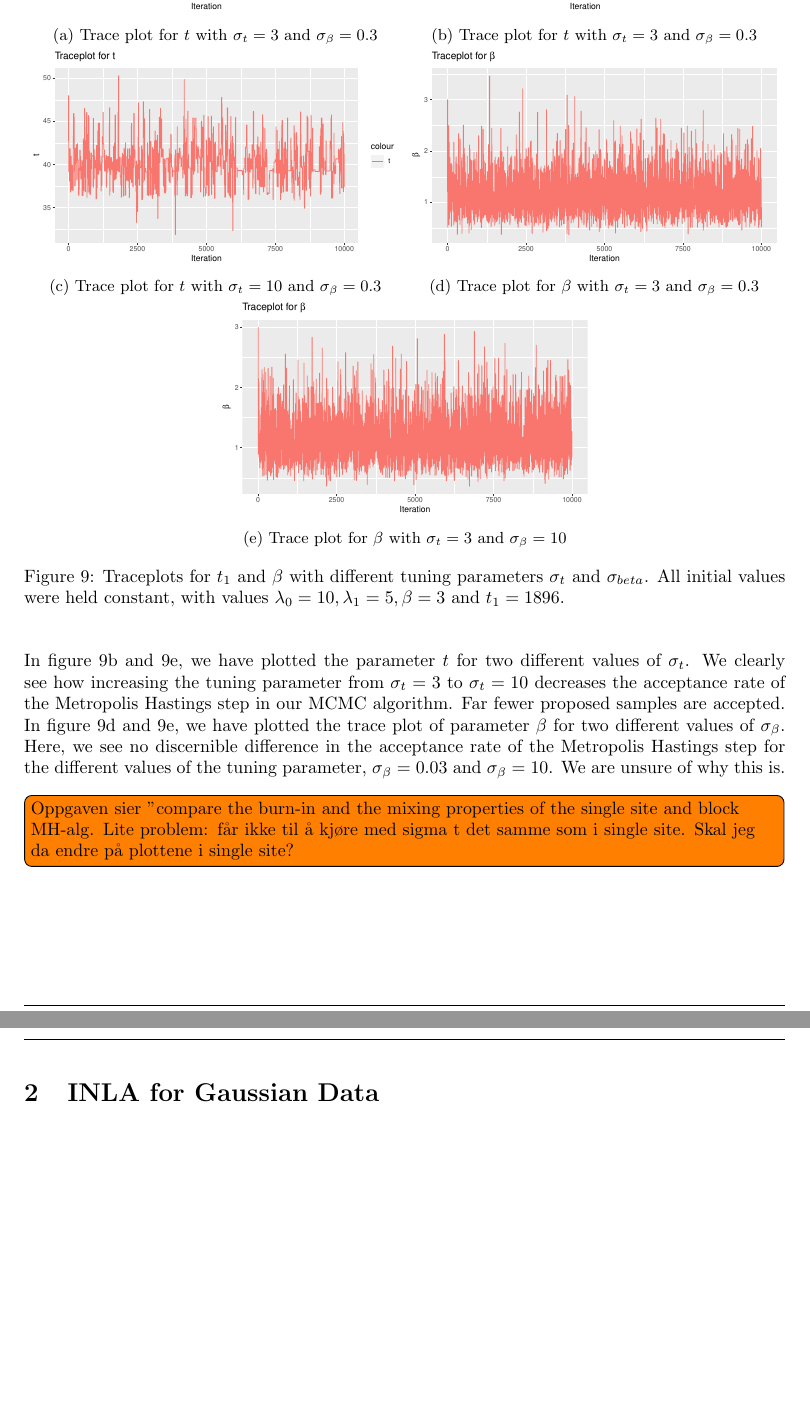
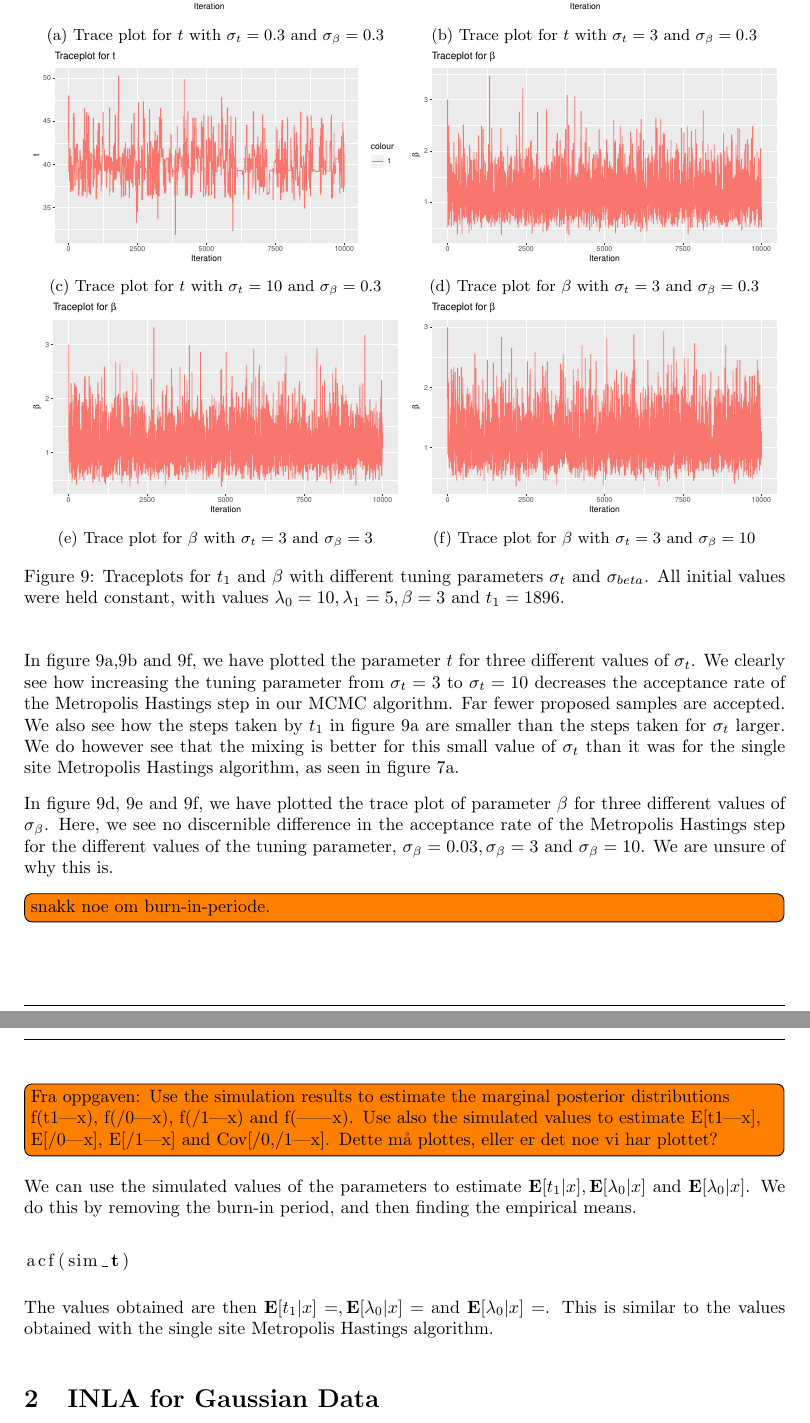
Before and after one commit to AuroraSmil/Berregningskrevende_2, a LaTeX document (main.tex, which reads Sections/A.tex): two parts of pages 16 and 17 of 28, joined at a grey line, cut so that both start at the same text, the shorter picture padded with empty space. Compiled offline with pdfLaTeX.

Commit message:
Updates from Overleaf

```diff
--- a/Sections/A.tex
+++ b/Sections/A.tex
@@ -459,9 +459,9 @@ The different block proposals does not run completely independently of each othe
     \centering
     \begin{subfigure}[b]{0.49\textwidth}
         \centering
-        \includegraphics[width = \textwidth]{Images/block_sim_t.pdf}
-        \caption{Trace plot for $t$ with $\sigma_t = 3$ and $\sigma_{\beta} = 0.3$}
-        \label{fig:block_sim_t}
+        \includegraphics[width = \textwidth]{Images/block_sim_t_sigma03.pdf}
+        \caption{Trace plot for $t$ with $\sigma_t = 0.3$ and $\sigma_{\beta} = 0.3$}
+        \label{fig:block_sim_t_sigma03}
     \end{subfigure}
     \begin{subfigure}[b]{0.49\textwidth}
         \centering
@@ -483,6 +483,12 @@ The different block proposals does not run completely independently of each othe
     \end{subfigure}
     \begin{subfigure}[b]{0.49\textwidth}
         \centering
+        \includegraphics[width = \textwidth]{Images/block_sim_beta_sigma3.pdf}
+        \caption{Trace plot for $\beta$ with $\sigma_t = 3$ and $\sigma_{\beta} = 3$}
+        \label{fig:block_sim_beta_sigma3}
+    \end{subfigure}
+    \begin{subfigure}[b]{0.49\textwidth}
+        \centering
         \includegraphics[width = \textwidth]{Images/block_sim_beta_sigma10.pdf}
         \caption{Trace plot for $\beta$ with $\sigma_t = 3$ and $\sigma_{\beta} = 10$}
         \label{fig:block_sim_beta_sigma10}
@@ -492,7 +498,19 @@ The different block proposals does not run completely independently of each othe
 \end{figure}
 
 
- In figure \ref{fig:block_sim_t} and \ref{fig:block_sim_beta_sigma10}, we have plotted the parameter $t$  for two different values of $\sigma_t$. We clearly see how increasing the tuning parameter from $\sigma_t = 3$ to $\sigma_t = 10$ decreases the acceptance rate of the Metropolis Hastings step in our MCMC algorithm. Far fewer proposed samples are accepted. In figure \ref{fig:block_sim_beta} and \ref{fig:block_sim_beta_sigma10}, we have plotted the trace plot of parameter $\beta$ for two different values of $\sigma_{\beta}$. Here, we see no discernible difference in the acceptance rate of the Metropolis Hastings step for the different values of the tuning parameter, $\sigma_{\beta} = 0.03$ and $\sigma_{\beta} = 10$. We are unsure of why this is.
+ In figure \ref{fig:block_sim_t_sigma03},\ref{fig:block_sim_t} and \ref{fig:block_sim_beta_sigma10}, we have plotted the parameter $t$  for three different values of $\sigma_t$. We clearly see how increasing the tuning parameter from $\sigma_t = 3$ to $\sigma_t = 10$ decreases the acceptance rate of the Metropolis Hastings step in our MCMC algorithm. Far fewer proposed samples are accepted. We also see how the steps taken by $t_1$ in figure \ref{fig:block_sim_t_sigma03} are smaller than the steps taken for $\sigma_t$ larger. We do however see that the mixing is better for this small value of $\sigma_t$ than it was for the single site Metropolis Hastings algorithm, as seen in figure \ref{fig:tuning_single_03}.
+
+ In figure \ref{fig:block_sim_beta}, \ref{fig:block_sim_beta_sigma3} and \ref{fig:block_sim_beta_sigma10}, we have plotted the trace plot of parameter $\beta$ for three different values of $\sigma_{\beta}$. Here, we see no discernible difference in the acceptance rate of the Metropolis Hastings step for the different values of the tuning parameter, $\sigma_{\beta} = 0.03, \sigma_{\beta} = 3$ and $\sigma_{\beta} = 10$. We are unsure of why this is.
 
 
-\todo[inline]{Oppgaven sier "compare the burn-in and the mixing properties of the single site and block MH-alg. Lite problem: får ikke til å kjøre med sigma t det samme som i single site. Skal jeg da endre på plottene i single site?}
+\todo[inline]{snakk noe om burn-in-periode.}
+
+\todo[inline]{Fra oppgaven: Use the simulation
+results to estimate the marginal posterior distributions f(t1|x), f(⁄0|x), f(⁄1|x) and f(—|x).
+Use also the simulated values to estimate E[t1|x], E[⁄0|x], E[⁄1|x] and Cov[⁄0,⁄1|x]. Dette må plottes, eller er det noe vi har plottet? }
+
+We can use the simulated values of the parameters to estimate $\mathbf{E}[t_1|x], \mathbf{E}[\lambda_0|x]$ and $\mathbf{E}[\lambda_0|x]$. We do this by removing the burn-in period, and then finding the empirical means.
+
+\lstinputlisting[language=R, firstline=254, lastline=262]{Code/MH_block.R}
+
+The values obtained are then $\mathbf{E}[t_1|x] = , \mathbf{E}[\lambda_0|x] = $ and $\mathbf{E}[\lambda_0|x] = $. This is similar to the values obtained with the single site Metropolis Hastings algorithm.
```
